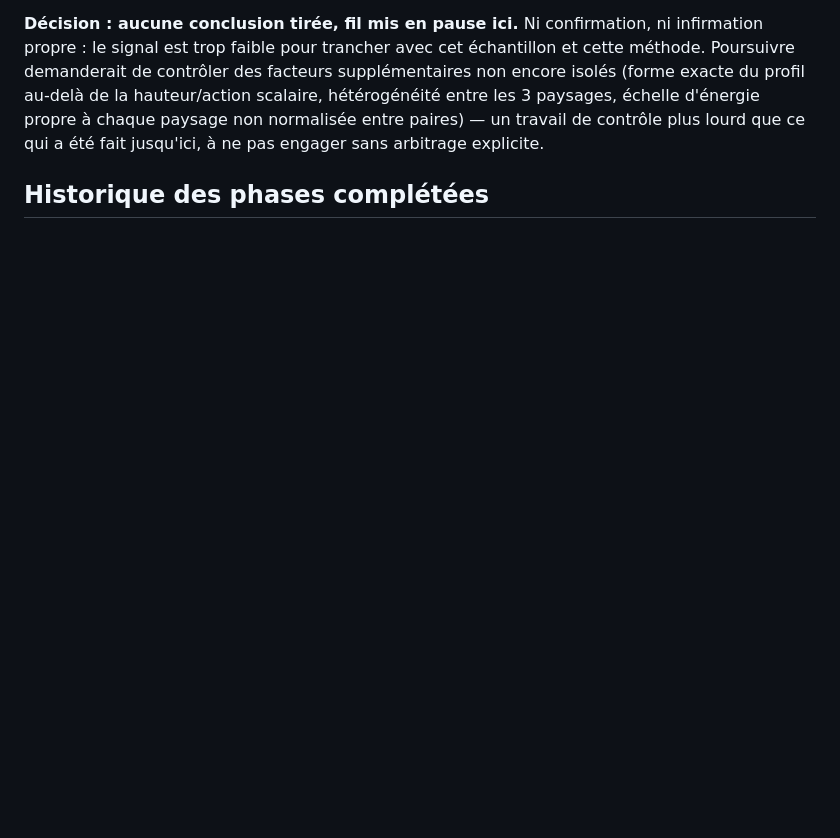
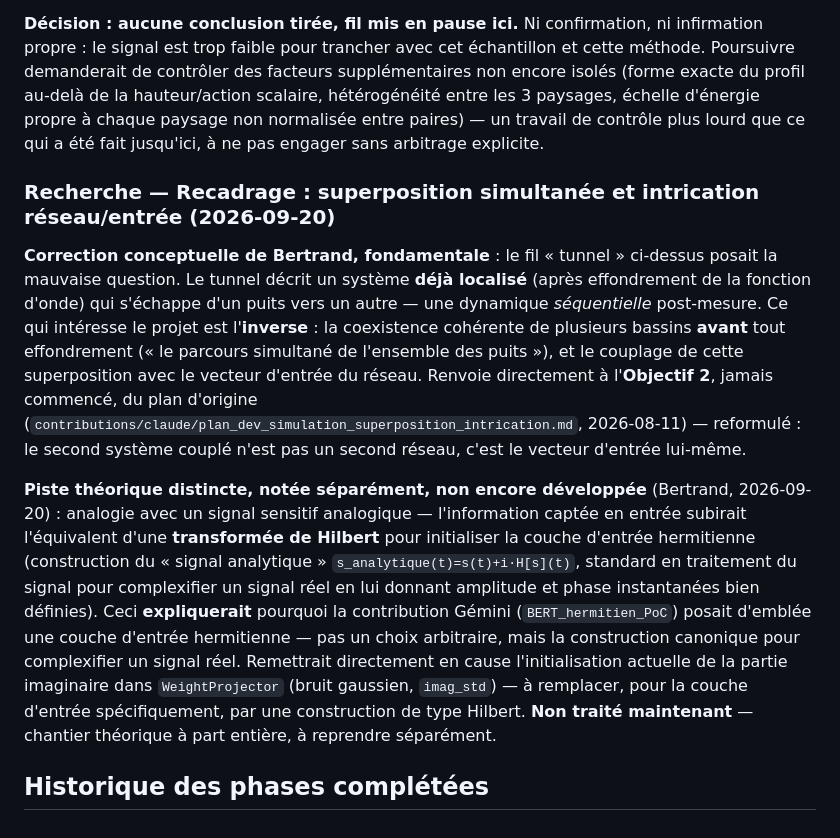
Before and after one commit to bvirfollet/Livre, a Markdown page: simulations/docs/DevPlan.md, the part around the change. Drawn GitHub-style; blank space fills up the shorter version.

Commit message:
docs(superposition): recadre le fil vers superposition simultanée + intrication réseau/entrée
Corrige l'erreur conceptuelle du fil tunnel (dynamique post-effondrement,
pas la question posée). Renvoie à l'Objectif 2 du plan d'origine
(jamais commencé), reformulé : le second système couplé est le vecteur
d'entrée, pas un second réseau. Documente séparément la piste de la
transformée de Hilbert pour l'initialisation de la couche d'entrée
hermitienne (explique le choix de Gémini dans BERT_hermitien_PoC) —
chantier théorique distinct, non traité maintenant.

Co-Authored-By: Claude Sonnet 5 <noreply@anthropic.com>

```diff
--- a/simulations/docs/DevPlan.md
+++ b/simulations/docs/DevPlan.md
@@ -1519,6 +1519,38 @@ entre les 3 paysages, échelle d'énergie propre à chaque paysage non
 normalisée entre paires) — un travail de contrôle plus lourd que ce qui
 a été fait jusqu'ici, à ne pas engager sans arbitrage explicite.
 
+### Recherche — Recadrage : superposition simultanée et intrication réseau/entrée (2026-09-20)
+
+**Correction conceptuelle de Bertrand, fondamentale** : le fil « tunnel »
+ci-dessus posait la mauvaise question. Le tunnel décrit un système
+**déjà localisé** (après effondrement de la fonction d'onde) qui
+s'échappe d'un puits vers un autre — une dynamique *séquentielle*
+post-mesure. Ce qui intéresse le projet est l'**inverse** : la
+coexistence cohérente de plusieurs bassins **avant** tout effondrement
+(« le parcours simultané de l'ensemble des puits »), et le couplage de
+cette superposition avec le vecteur d'entrée du réseau. Renvoie
+directement à l'**Objectif 2**, jamais commencé, du plan d'origine
+(`contributions/claude/plan_dev_simulation_superposition_intrication.md`,
+2026-08-11) — reformulé : le second système couplé n'est pas un second
+réseau, c'est le vecteur d'entrée lui-même.
+
+**Piste théorique distincte, notée séparément, non encore développée**
+(Bertrand, 2026-09-20) : analogie avec un signal sensitif analogique —
+l'information captée en entrée subirait l'équivalent d'une
+**transformée de Hilbert** pour initialiser la couche d'entrée
+hermitienne (construction du « signal analytique »
+`s_analytique(t)=s(t)+i·H[s](t)`, standard en traitement du signal pour
+complexifier un signal réel en lui donnant amplitude et phase
+instantanées bien définies). Ceci **expliquerait** pourquoi la
+contribution Gémini (`BERT_hermitien_PoC`) posait d'emblée une couche
+d'entrée hermitienne — pas un choix arbitraire, mais la construction
+canonique pour complexifier un signal réel. Remettrait directement en
+cause l'initialisation actuelle de la partie imaginaire dans
+`WeightProjector` (bruit gaussien, `imag_std`) — à remplacer, pour la
+couche d'entrée spécifiquement, par une construction de type Hilbert.
+**Non traité maintenant** — chantier théorique à part entière, à
+reprendre séparément.
+
 ## Historique des phases complétées
 
 <!-- Déplacer ici les phases terminées avec date de complétion -->
```
